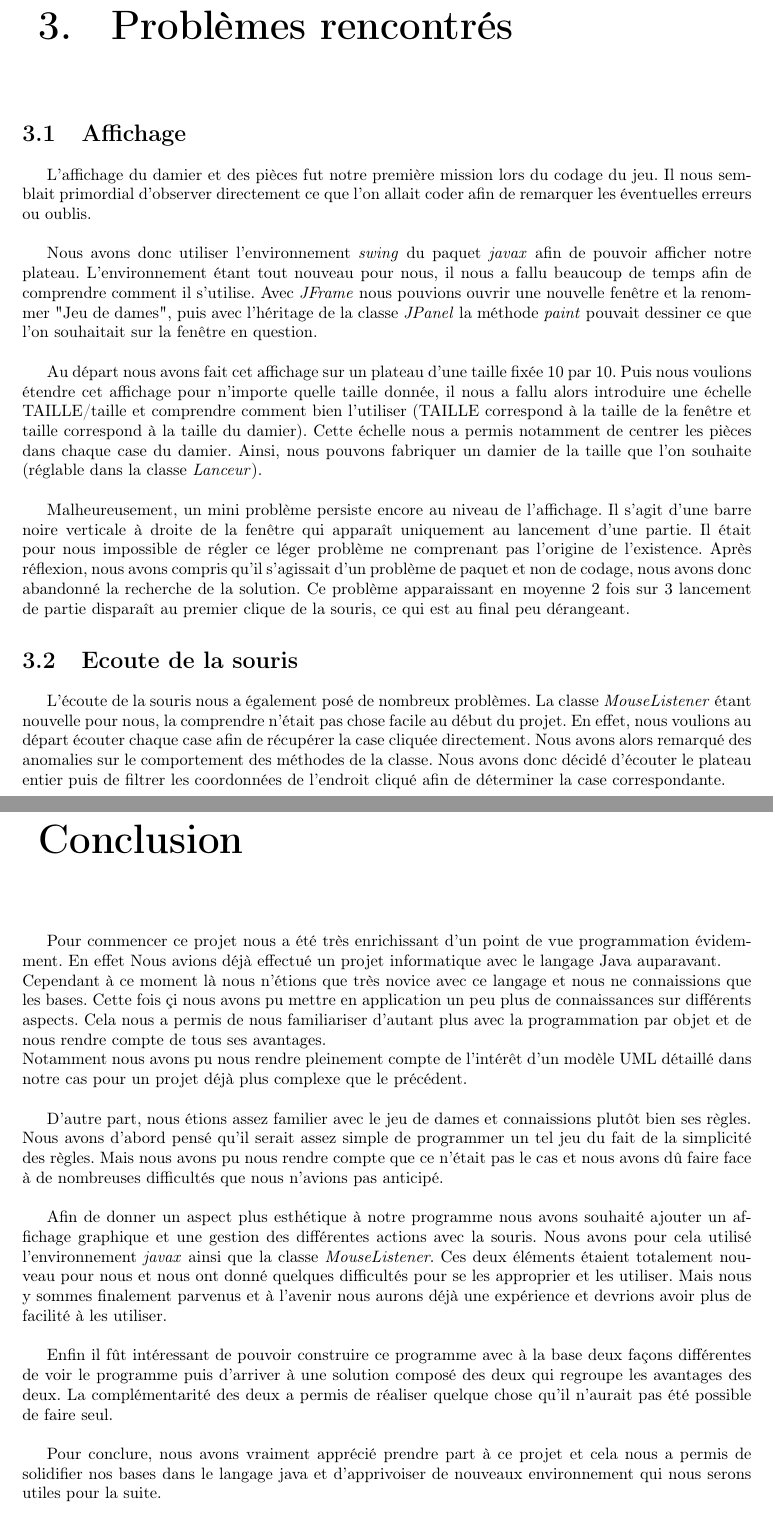
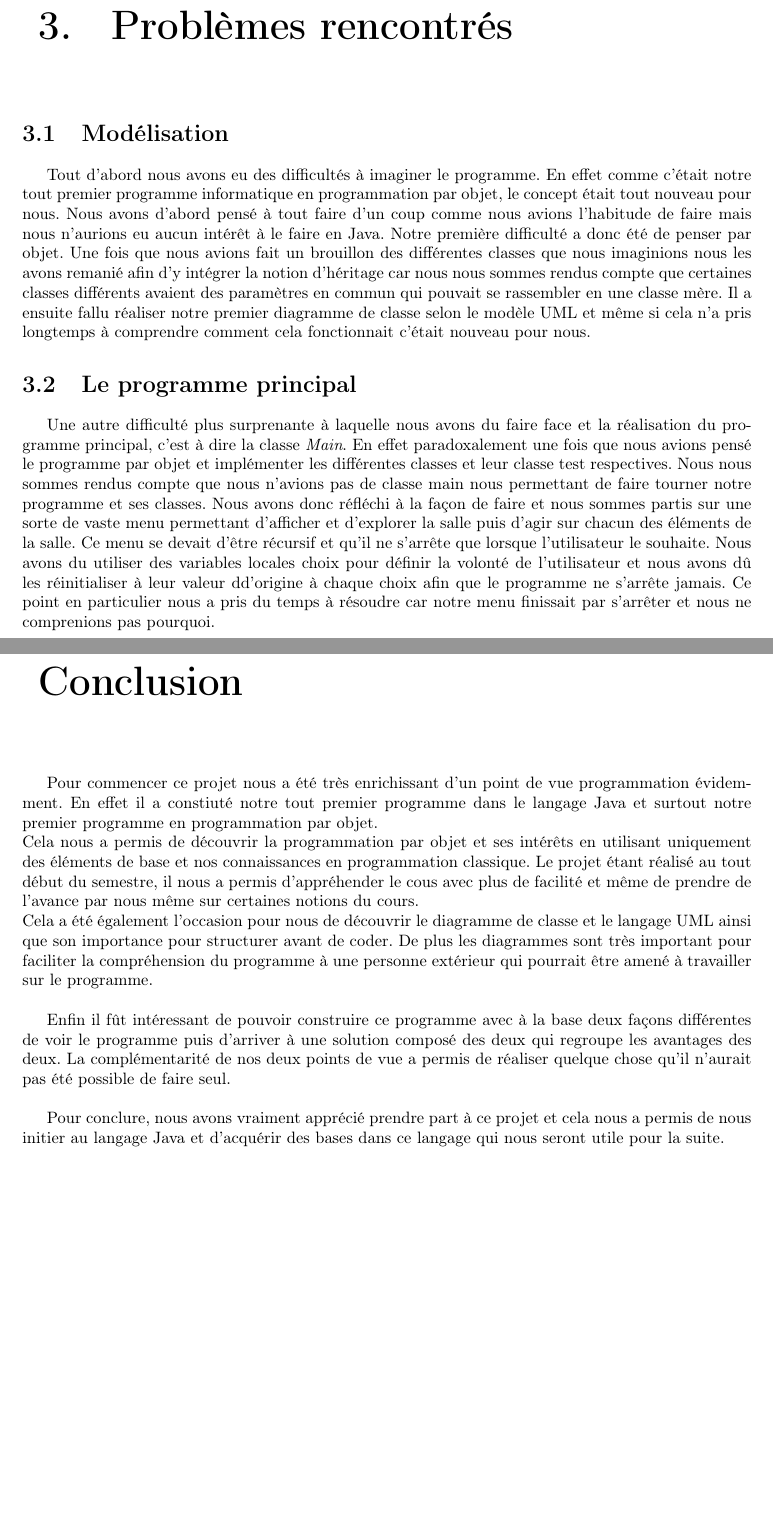
Before and after one commit to kgatel/Projet_info_s6, a LaTeX document (Rapport/Rapport.tex): two parts of pages 8 and 9 of 9, joined at a grey line, cut so that both start at the same text, the shorter picture padded with empty space. The pictures show the PDF file Rapport/Rapport.pdf that the author committed with the source.

Commit message:
rapport fini

```diff
--- a/Rapport/Rapport.tex
+++ b/Rapport/Rapport.tex
@@ -138,3 +129,4 @@ La classe \textit{Souris.java} va permettre aux joueurs de déplacer leur pièce
 
 \chapter{Les classes}
 
+\section{Salle d'ordinateur}
@@ -144,2 +135,3 @@ La classe \textit{Case} possède une couleur et une pièce. Pour les cases ne co
 
+\section{Personne}
 
@@ -153,2 +145 @@ La classe \textit{Couleur} est une classe énumération. Elle contient uniquemen
 
-\section{Damier}
@@ -161,2 +153 @@ La classe \textit{Joueur} contient en attribut le pseudo (fixé dans la classe \
 
-\section{Lanceur}
@@ -165,2 +158 @@ La classe \textit{Lanceur} est la classe \textit{Main} de notre projet. Elle per
 
-\section{Menu}
@@ -181,2 +173,2 @@ La classe \textit{Reine} hérite de la classe \textit{Piece}. Identiquement à l
-\section{Souris}
+\section{Main}
 
@@ -184,35 +176,23 @@ La classe \textit{Souris} est une des plus importantes du projet. En effet, elle
 
 \chapter{Problèmes rencontrés}
 
-\section{Affichage}
+\section{Modélisation}
 
-L'affichage du damier et des pièces fut notre première mission lors du codage du jeu.
-Il nous semblait primordial d'observer directement ce que l'on allait coder afin de remarquer les éventuelles erreurs ou oublis.\\
+Tout d'abord nous avons eu des difficultés à imaginer le programme. En effet comme c'était notre tout premier programme informatique en programmation par objet, le concept était tout nouveau pour nous. Nous avons d'abord pensé à tout faire d'un coup comme nous avions l'habitude de faire mais nous n'aurions eu aucun intérêt à le faire en Java. Notre première difficulté a donc été de penser par objet. Une fois que nous avions fait un brouillon des différentes classes que nous imaginions nous les avons remanié afin d'y intégrer la notion d'héritage car nous nous sommes rendus compte que certaines classes différents avaient des paramètres en commun qui pouvait se rassembler en une classe mère. Il a ensuite fallu réaliser notre premier diagramme de classe selon le modèle UML et même si cela n'a pris longtemps à comprendre comment cela fonctionnait c'était nouveau pour nous.
 
-Nous avons donc utiliser l'environnement \textit{swing} du paquet \textit{javax} afin de pouvoir afficher notre plateau. L'environnement étant tout nouveau pour nous, il nous a fallu beaucoup de temps afin de comprendre comment il s'utilise. Avec \textit{JFrame} nous pouvions ouvrir une nouvelle fenêtre et la renommer "Jeu de dames", puis avec l'héritage de la classe \textit{JPanel} la méthode \textit{paint} pouvait dessiner ce que l'on souhaitait sur la fenêtre en question.\\
+\section{Le programme principal}
 
-Au départ nous avons fait cet affichage sur un plateau d'une taille fixée 10 par 10. Puis nous voulions étendre cet affichage pour n'importe quelle taille donnée, il nous a fallu alors introduire une échelle TAILLE/taille et comprendre comment bien l'utiliser (TAILLE correspond à la taille de la fenêtre et taille correspond à la taille du damier). Cette échelle nous a permis notamment de centrer les pièces dans chaque case du damier. Ainsi, nous pouvons fabriquer un damier de la taille que l'on souhaite (réglable dans la classe \textit{Lanceur}).\\
-
-Malheureusement, un mini problème persiste encore au niveau de l'affichage. Il s'agit d'une barre noire verticale à droite de la fenêtre qui apparaît uniquement au lancement d'une partie. Il était pour nous impossible de régler ce léger problème ne comprenant pas l'origine de l'existence. Après réflexion, nous avons compris qu'il s'agissait d'un problème de paquet et non de codage, nous avons donc abandonné la recherche de la solution. Ce problème apparaissant en moyenne 2 fois sur 3 lancement de partie disparaît au premier clique de la souris, ce qui est au final peu dérangeant.
-
-\section{Ecoute de la souris}
-
-L'écoute de la souris nous a également posé de nombreux problèmes. La classe \textit{MouseListener} étant nouvelle pour nous, la comprendre n'était pas chose facile au début du projet. En effet, nous voulions au départ écouter chaque case afin de récupérer la case cliquée directement. Nous avons alors remarqué des anomalies sur le comportement des méthodes de la classe. Nous avons donc décidé d'écouter le plateau entier puis de filtrer les coordonnées de l'endroit cliqué afin de déterminer la case correspondante.
-
+Une autre difficulté plus surprenante à laquelle nous avons du faire face et la réalisation du programme principal, c'est à  dire la classe \textit{Main}. En effet paradoxalement une fois que nous avions pensé le programme par objet et implémenter les différentes classes et leur classe test respectives. Nous nous sommes rendus compte que nous n'avions pas de classe main nous permettant de faire tourner notre programme et ses classes. Nous avons donc réfléchi à la façon de faire et nous sommes partis sur une sorte de vaste menu permettant d'afficher et d'explorer la salle puis d'agir sur chacun des éléments de la salle. Ce menu se devait d'être récursif et qu'il ne s'arrête que lorsque l'utilisateur le souhaite. Nous avons du utiliser des variables locales choix pour définir la volonté de l'utilisateur et nous avons dû les réinitialiser à leur valeur dd'origine à chaque choix afin que le programme ne s'arrête jamais. Ce point en particulier nous a pris du temps à résoudre car notre menu finissait par s'arrêter et nous ne comprenions pas pourquoi.
 
 \chapter*{Conclusion}
 \addcontentsline{toc}{chapter}{Conclusion}
 
-Pour commencer ce projet nous a été très enrichissant d'un point de vue programmation évidemment. En effet Nous avions déjà effectué un projet informatique avec le langage Java auparavant. \\
-Cependant à ce moment là nous n'étions que très novice avec ce langage et nous ne connaissions que les bases. Cette fois çi nous avons pu mettre en application un peu plus de connaissances sur différents aspects. Cela nous a permis de nous familiariser d'autant plus avec la programmation par objet et de nous rendre compte de tous ses avantages.\\
-Notamment nous avons pu nous rendre pleinement compte de l'intérêt d'un modèle UML détaillé dans notre cas pour un projet déjà plus complexe que le précédent.\\
+Pour commencer ce projet nous a été très enrichissant d'un point de vue programmation évidemment. En effet il a constiuté notre tout premier programme dans le langage Java et surtout notre premier programme en programmation par objet.\\
+Cela nous a permis de découvrir la programmation par objet et ses intérêts en utilisant uniquement des éléments de base et nos connaissances en programmation classique. Le projet étant réalisé au tout début du semestre, il nous a permis d'appréhender le cous avec plus de facilité et même de prendre de l'avance par nous même sur certaines notions du cours.\\
+Cela a été également l'occasion pour nous de découvrir le diagramme de classe et le langage UML ainsi que son importance pour structurer avant de coder. De plus les diagrammes sont très important pour faciliter la compréhension du programme à une personne extérieur qui pourrait être amené à travailler sur le programme.\\
 
-D'autre part, nous étions assez familier avec le jeu de dames et connaissions plutôt bien ses règles. Nous avons d'abord pensé qu'il serait assez simple de programmer un tel jeu du fait de la simplicité des règles. Mais nous avons pu nous rendre compte que ce n'était pas le cas et nous avons dû faire face à de nombreuses difficultés que nous n'avions pas anticipé.\\
+Enfin il fût intéressant de pouvoir construire ce programme avec à la base deux façons différentes de voir le programme puis d'arriver à une solution composé des deux qui regroupe les avantages des deux. La complémentarité de nos deux points de vue a permis de réaliser quelque chose qu'il n'aurait pas été possible de faire seul.\\
 
-Afin de donner un aspect plus esthétique à notre programme nous avons souhaité ajouter un affichage graphique et une gestion des différentes actions avec la souris. Nous avons pour cela utilisé l'environnement \textit{javax} ainsi que la classe \textit{MouseListener}. Ces deux éléments étaient totalement nouveau pour nous et nous ont donné quelques difficultés pour se les approprier et les utiliser. Mais nous y sommes finalement parvenus et à l'avenir nous aurons déjà une expérience et devrions avoir plus de facilité à les utiliser. \\
-
-Enfin il fût intéressant de pouvoir construire ce programme avec à la base deux façons différentes de voir le programme puis d'arriver à une solution composé des deux qui regroupe les avantages des deux. La complémentarité des deux a permis de réaliser quelque chose qu'il n'aurait pas été possible de faire seul.\\
-
-Pour conclure, nous avons vraiment apprécié prendre part à ce projet et cela nous a permis de solidifier nos bases dans le langage java et d'apprivoiser de nouveaux environnement qui nous serons utiles pour la suite.
+Pour conclure, nous avons vraiment apprécié prendre part à ce projet et cela nous a permis de nous initier au langage Java et d'acquérir des bases dans ce langage qui nous seront utile pour la suite.
 
 \end{document}
```
Also changed, not shown: Rapport/Images/UML.png, Rapport/Rapport.pdf, Rapport/Rapport.tex (53 more changed lines), 5 other files.
